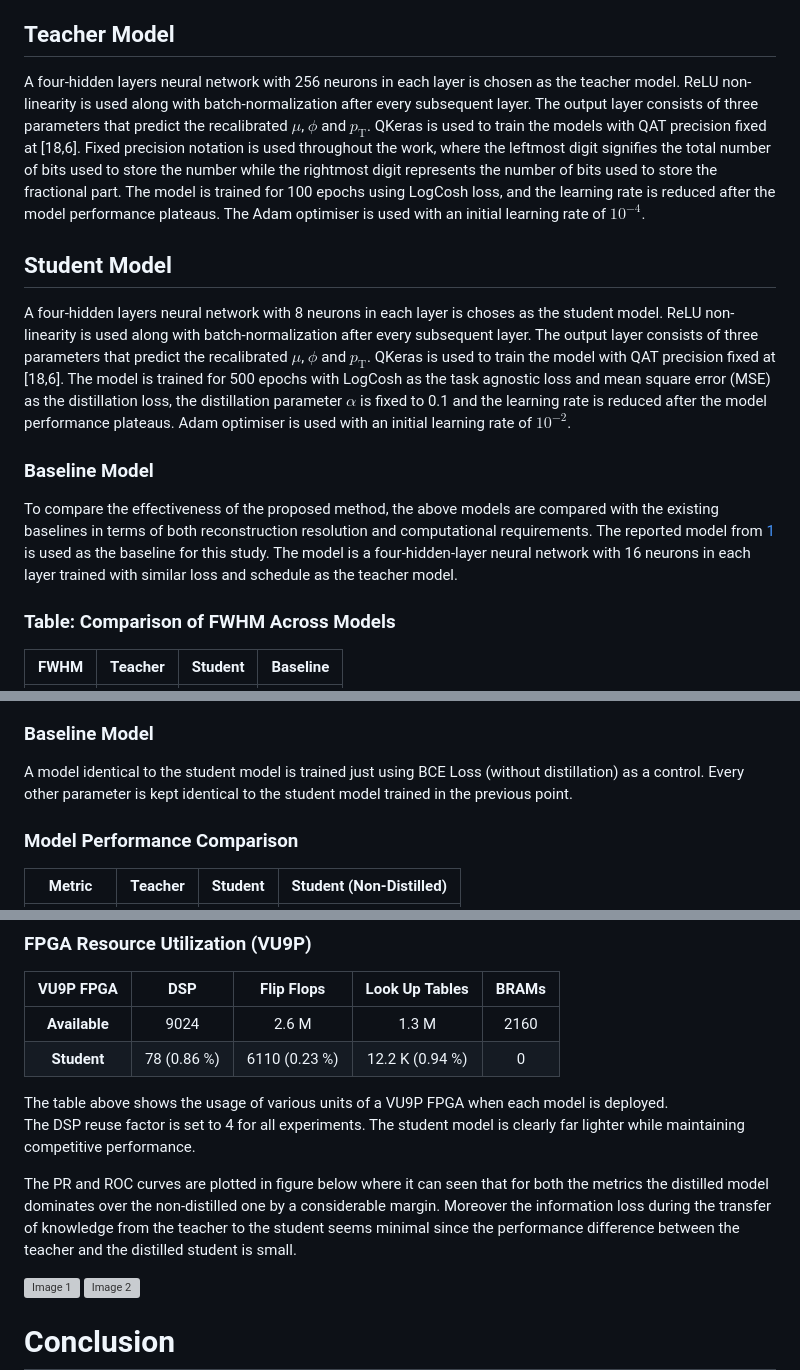
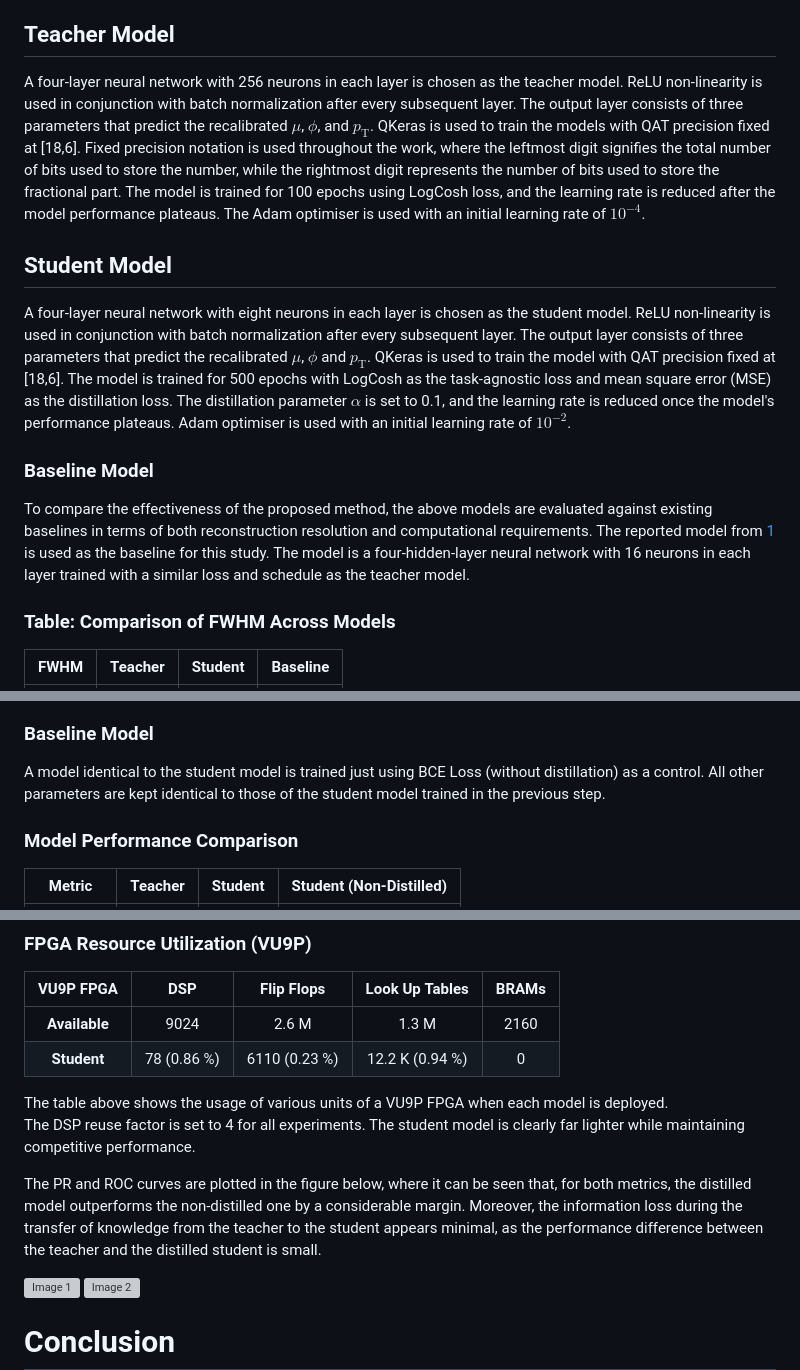
Before and after one commit to dc250601/ScoutingRecalibration, a Markdown page: README.md, 3 parts joined by grey strips. Rendered like a GitHub page; grey boxes are pictures that could not be loaded.

```diff
--- a/README.md
+++ b/README.md
@@ -53,12 +53,12 @@ Recalibrating of $\mu$, $\phi$ and $p_\mathrm{T}$ using the L1 parameters $\mu$,
 
 ## Teacher Model
-A four-hidden layers neural network with 256 neurons in each layer is chosen as the teacher model. ReLU non-linearity is used along with batch-normalization after every subsequent layer. The output layer consists of three parameters that predict the recalibrated $\mu$, $\phi$ and $p_\mathrm{T}$. QKeras is used to train the models with QAT precision fixed at [18,6]. Fixed precision notation is used throughout the work, where the leftmost digit signifies the total number of bits used to store the number while the rightmost digit represents the number of bits used to store the fractional part. The model is trained for 100 epochs using LogCosh loss, and the learning rate is reduced after the model performance plateaus. The Adam optimiser is used with an initial learning rate of $10^{-4}$.
+A four-layer neural network with 256 neurons in each layer is chosen as the teacher model. ReLU non-linearity is used in conjunction with batch normalization after every subsequent layer. The output layer consists of three parameters that predict the recalibrated $\mu$, $\phi$, and $p_\mathrm{T}$. QKeras is used to train the models with QAT precision fixed at [18,6]. Fixed precision notation is used throughout the work, where the leftmost digit signifies the total number of bits used to store the number, while the rightmost digit represents the number of bits used to store the fractional part. The model is trained for 100 epochs using LogCosh loss, and the learning rate is reduced after the model performance plateaus. The Adam optimiser is used with an initial learning rate of $10^{-4}$.
 
 ## Student Model
-A four-hidden layers neural network with 8 neurons in each layer is choses as the student model. ReLU non-linearity is used along with batch-normalization after every subsequent layer. The output layer consists of three parameters that predict the recalibrated $\mu$, $\phi$ and $p_\mathrm{T}$. QKeras is used to train the model with QAT precision fixed at [18,6]. The model is trained for 500 epochs with LogCosh as the task agnostic loss and mean square error (MSE) as the distillation loss, the distillation parameter $\alpha$ is fixed to 0.1 and the learning rate is reduced after the model performance plateaus. Adam optimiser is used with an initial learning rate of $10^{-2}$.
+A four-layer neural network with eight neurons in each layer is chosen as the student model. ReLU non-linearity is used in conjunction with batch normalization after every subsequent layer. The output layer consists of three parameters that predict the recalibrated $\mu$, $\phi$ and $p_\mathrm{T}$. QKeras is used to train the model with QAT precision fixed at [18,6]. The model is trained for 500 epochs with LogCosh as the task-agnostic loss and mean square error (MSE) as the distillation loss. The distillation parameter $\alpha$ is set to 0.1, and the learning rate is reduced once the model's performance plateaus. Adam optimiser is used with an initial learning rate of $10^{-2}$.
 
 ### Baseline Model
-To compare the effectiveness of the proposed method, the above models are compared with the existing baselines in terms of both reconstruction resolution and computational requirements. The reported model from [1](https://cds.cern.ch/record/2834199) is used as the baseline for this study. The model is a four-hidden-layer neural network with 16 neurons in each layer trained with similar loss and schedule as the teacher model.
+To compare the effectiveness of the proposed method, the above models are evaluated against existing baselines in terms of both reconstruction resolution and computational requirements. The reported model from [1](https://cds.cern.ch/record/2834199) is used as the baseline for this study. The model is a four-hidden-layer neural network with 16 neurons in each layer trained with a similar loss and schedule as the teacher model.
 
 
 
@@ -136,6 +136,6 @@ A four-hidden layers neural network with 8 neurons in each layer is used as a st
 
 ### Baseline Model
-A model identical to the student model is trained just using BCE Loss (without distillation) as a control. Every other parameter is kept identical to the student model trained in the previous point.
+A model identical to the student model is trained just using BCE Loss (without distillation) as a control. All other parameters are kept identical to those of the student model trained in the previous step.
 
 ### **Model Performance Comparison**
 
@@ -157,7 +157,7 @@ The table above shows the performance of the three models. Although the student
 The table above shows the usage of various units of a VU9P FPGA when each model is deployed.
 The DSP reuse factor is set to 4 for all experiments. The student model is clearly far lighter while maintaining competitive performance.
 
-The PR and ROC curves are plotted in figure below where it can seen that for both the metrics the distilled model dominates over the non-distilled one by a considerable margin. Moreover the information loss during the transfer of knowledge from the teacher to the student seems minimal since the performance difference between the teacher and the distilled student is small.
+The PR and ROC curves are plotted in the figure below, where it can be seen that, for both metrics, the distilled model outperforms the non-distilled one by a considerable margin. Moreover, the information loss during the transfer of knowledge from the teacher to the student appears minimal, as the performance difference between the teacher and the distilled student is small.
 
 <div style="display: flex; justify-content: space-between;">
   <img src="https://codimd.web.cern.ch/uploads/upload_3c5208f8e7eddb65773923b93896fd90.png" alt="Image 1" width="48%" />
```
Also changed, not shown: other parts of README.md (+30 -30 lines).
